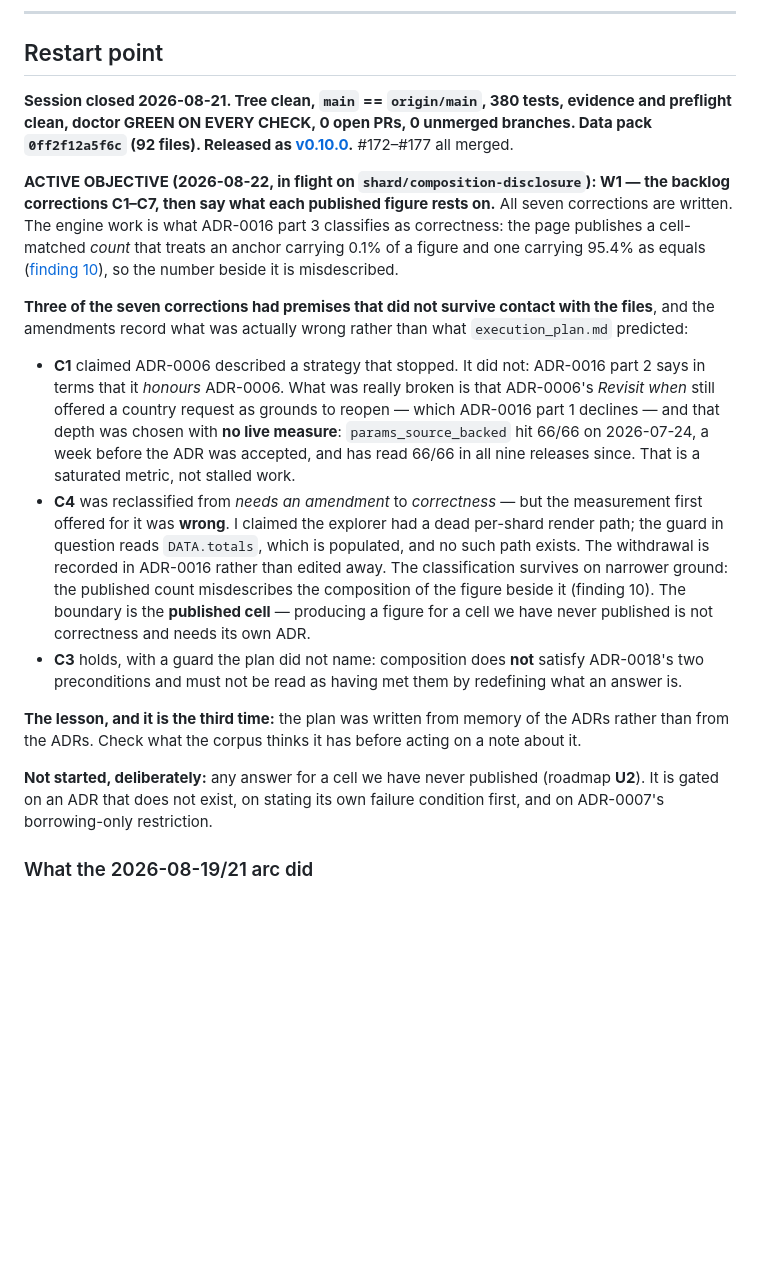
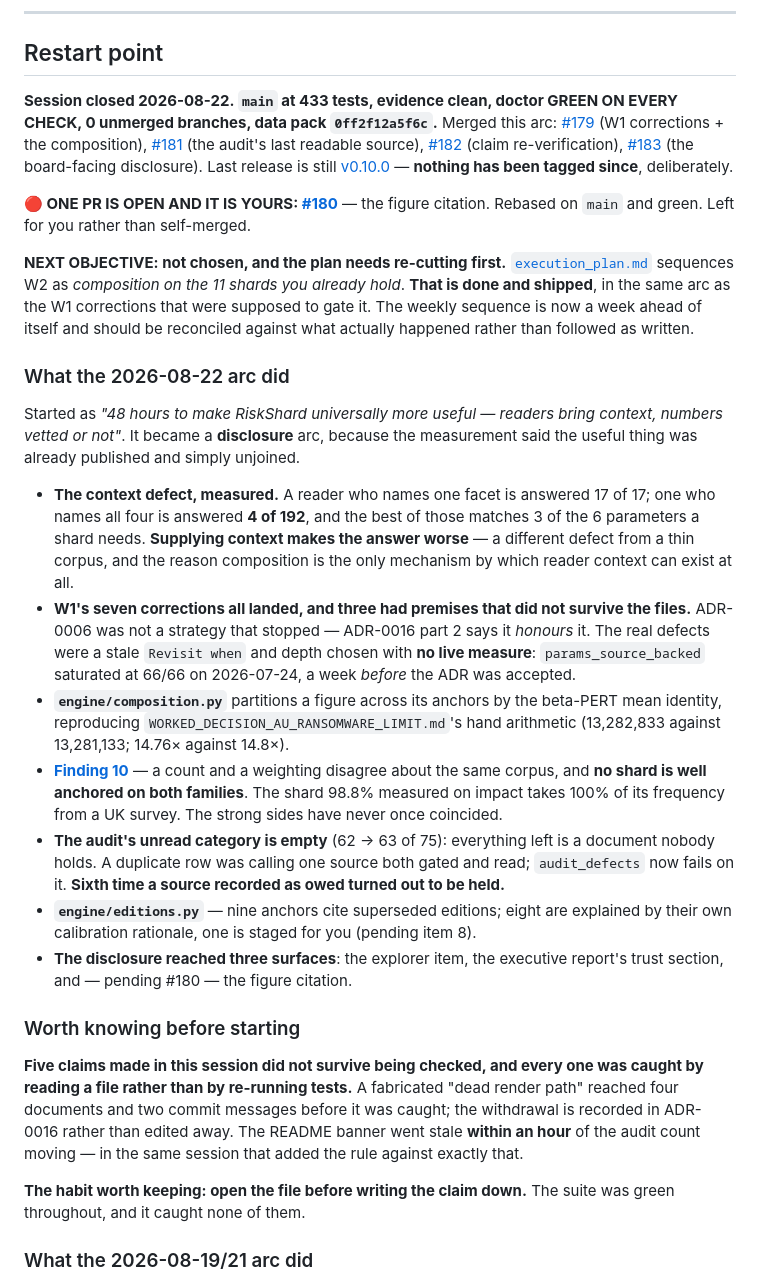
Before and after one commit to raviaxo/RiskShard, a Markdown page: docs/internal/NEXT_STEPS.md, the part around one of its changes. Drawn GitHub-style; blank space fills up the shorter version.

Commit message:
Log the 2026-08-22 arc and close the session
Docs-only, straight to main per the 2026-08-21 rule.

The restart point now says what is true: main at 433 tests, four PRs merged
(#179, #181, #182, #183), one open and left for the owner (#180), nothing tagged
since v0.10.0.

It also flags that the weekly sequence is ahead of itself. execution_plan.md
schedules W2 as composition on the 11 shards already held; that shipped in the
same arc as the W1 corrections meant to gate it. The plan should be re-cut
against what happened rather than followed as written.

The arc summary leads with the measurement that redirected it: a reader who names
one facet is answered 17 of 17, one who names all four is answered 4 of 192. The
ask was reader context; the finding was that context currently makes the answer
worse, which is why composition is the mechanism rather than an enhancement.

Worth knowing before starting is deliberately about method rather than content:
five claims made in this session did not survive being checked, every one caught
by reading a file rather than by re-running tests, and the suite was green
throughout. A fabricated dead render path reached four documents and two commit
messages; the README banner went stale within an hour of the audit count moving,
in the same session that added the rule against exactly that. Both are recorded
rather than edited away.

433 tests, evidence clean, doctor green.

Signed-off-by: raviaxo <79762415+raviaxo@users.noreply.github.com>

```diff
--- a/docs/internal/NEXT_STEPS.md
+++ b/docs/internal/NEXT_STEPS.md
@@ -84,42 +84,62 @@ waiting on you.***
 
 ## Restart point
 
-**Session closed 2026-08-21. Tree clean, `main` == `origin/main`, 380 tests, evidence and
-preflight clean, doctor GREEN ON EVERY CHECK, 0 open PRs, 0 unmerged branches. Data pack
-`0ff2f12a5f6c` (92 files). Released as
-[v0.10.0](https://github.com/raviaxo/RiskShard/releases/tag/v0.10.0).** #172–#177 all merged.
+**Session closed 2026-08-22. `main` at 433 tests, evidence clean, doctor GREEN ON EVERY CHECK,
+0 unmerged branches, data pack `0ff2f12a5f6c`.** Merged this arc:
+[#179](https://github.com/raviaxo/RiskShard/pull/179) (W1 corrections + the composition),
+[#181](https://github.com/raviaxo/RiskShard/pull/181) (the audit's last readable source),
+[#182](https://github.com/raviaxo/RiskShard/pull/182) (claim re-verification),
+[#183](https://github.com/raviaxo/RiskShard/pull/183) (the board-facing disclosure). Last release is
+still [v0.10.0](https://github.com/raviaxo/RiskShard/releases/tag/v0.10.0) — **nothing has been
+tagged since**, deliberately.
 
-**ACTIVE OBJECTIVE (2026-08-22, in flight on `shard/composition-disclosure`): W1 — the backlog
-corrections C1–C7, then say what each published figure rests on.** All seven corrections are
-written. The engine work is what ADR-0016 part 3 classifies as correctness: the page publishes a
-cell-matched *count* that treats an anchor carrying 0.1% of a figure and one carrying 95.4% as
-equals ([finding 10](../FINDINGS.md)), so the number beside it is misdescribed.
+**🔴 ONE PR IS OPEN AND IT IS YOURS: [#180](https://github.com/raviaxo/RiskShard/pull/180)** — the
+figure citation. Rebased on `main` and green. Left for you rather than self-merged.
 
-**Three of the seven corrections had premises that did not survive contact with the files**, and the
-amendments record what was actually wrong rather than what `execution_plan.md` predicted:
+**NEXT OBJECTIVE: not chosen, and the plan needs re-cutting first.**
+[`execution_plan.md`](execution_plan.md) sequences W2 as *composition on the 11 shards you already
+hold*. **That is done and shipped**, in the same arc as the W1 corrections that were supposed to
+gate it. The weekly sequence is now a week ahead of itself and should be reconciled against what
+actually happened rather than followed as written.
 
-- **C1** claimed ADR-0006 described a strategy that stopped. It did not: ADR-0016 part 2 says in
-  terms that it *honours* ADR-0006. What was really broken is that ADR-0006's *Revisit when* still
-  offered a country request as grounds to reopen — which ADR-0016 part 1 declines — and that depth
-  was chosen with **no live measure**: `params_source_backed` hit 66/66 on 2026-07-24, a week before
-  the ADR was accepted, and has read 66/66 in all nine releases since. That is a saturated metric,
-  not stalled work.
-- **C4** was reclassified from *needs an amendment* to *correctness* — but the measurement first
-  offered for it was **wrong**. I claimed the explorer had a dead per-shard render path; the guard
-  in question reads `DATA.totals`, which is populated, and no such path exists. The withdrawal is
-  recorded in ADR-0016 rather than edited away. The classification survives on narrower ground:
-  the published count misdescribes the composition of the figure beside it (finding 10). The
-  boundary is the **published cell** — producing a figure for a cell we have never published is
-  not correctness and needs its own ADR.
-- **C3** holds, with a guard the plan did not name: composition does **not** satisfy ADR-0018's two
-  preconditions and must not be read as having met them by redefining what an answer is.
+### What the 2026-08-22 arc did
 
-**The lesson, and it is the third time:** the plan was written from memory of the ADRs rather than
-from the ADRs. Check what the corpus thinks it has before acting on a note about it.
+Started as *"48 hours to make RiskShard universally more useful — readers bring context, numbers
+vetted or not"*. It became a **disclosure** arc, because the measurement said the useful thing was
+already published and simply unjoined.
 
-**Not started, deliberately:** any answer for a cell we have never published (roadmap **U2**). It is
-gated on an ADR that does not exist, on stating its own failure condition first, and on ADR-0007's
-borrowing-only restriction.
+- **The context defect, measured.** A reader who names one facet is answered 17 of 17; one who names
+  all four is answered **4 of 192**, and the best of those matches 3 of the 6 parameters a shard
+  needs. **Supplying context makes the answer worse** — a different defect from a thin corpus, and
+  the reason composition is the only mechanism by which reader context can exist at all.
+- **W1's seven corrections all landed, and three had premises that did not survive the files.**
+  ADR-0006 was not a strategy that stopped — ADR-0016 part 2 says it *honours* it. The real defects
+  were a stale `Revisit when` and depth chosen with **no live measure**: `params_source_backed`
+  saturated at 66/66 on 2026-07-24, a week *before* the ADR was accepted.
+- **`engine/composition.py`** partitions a figure across its anchors by the beta-PERT mean identity,
+  reproducing `WORKED_DECISION_AU_RANSOMWARE_LIMIT.md`'s hand arithmetic (13,282,833 against
+  13,281,133; 14.76× against 14.8×).
+- **[Finding 10](../FINDINGS.md)** — a count and a weighting disagree about the same corpus, and
+  **no shard is well anchored on both families**. The shard 98.8% measured on impact takes 100% of
+  its frequency from a UK survey. The strong sides have never once coincided.
+- **The audit's unread category is empty** (62 → 63 of 75): everything left is a document nobody
+  holds. A duplicate row was calling one source both gated and read; `audit_defects` now fails on it.
+  **Sixth time a source recorded as owed turned out to be held.**
+- **`engine/editions.py`** — nine anchors cite superseded editions; eight are explained by their own
+  calibration rationale, one is staged for you (pending item 8).
+- **The disclosure reached three surfaces**: the explorer item, the executive report's trust
+  section, and — pending #180 — the figure citation.
+
+### Worth knowing before starting
+
+**Five claims made in this session did not survive being checked, and every one was caught by
+reading a file rather than by re-running tests.** A fabricated "dead render path" reached four
+documents and two commit messages before it was caught; the withdrawal is recorded in ADR-0016
+rather than edited away. The README banner went stale **within an hour** of the audit count moving —
+in the same session that added the rule against exactly that.
+
+**The habit worth keeping: open the file before writing the claim down.** The suite was green
+throughout, and it caught none of them.
 
 ### What the 2026-08-19/21 arc did
 
```
Also changed, not shown: other parts of docs/internal/NEXT_STEPS.md (+17 -0 lines).
